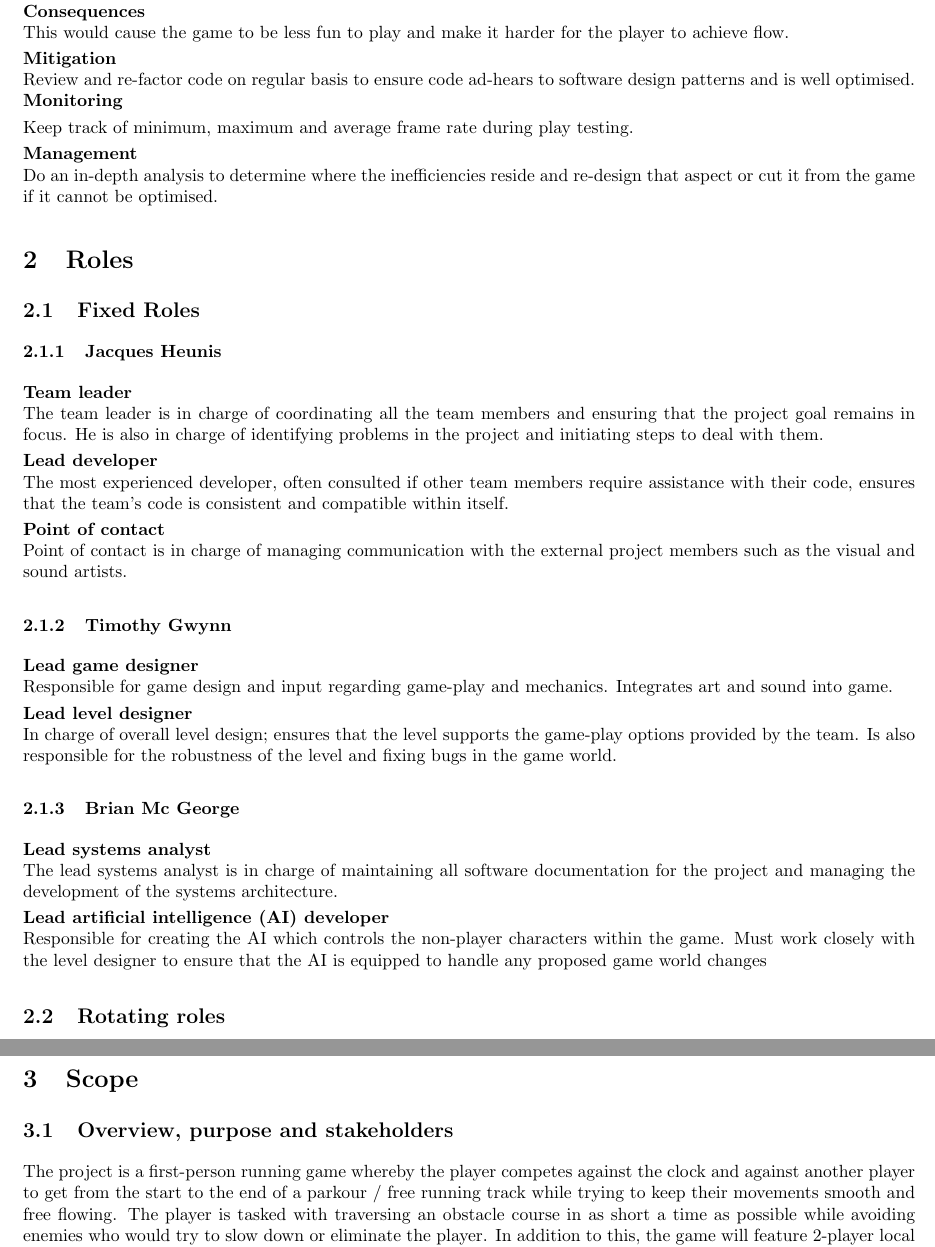
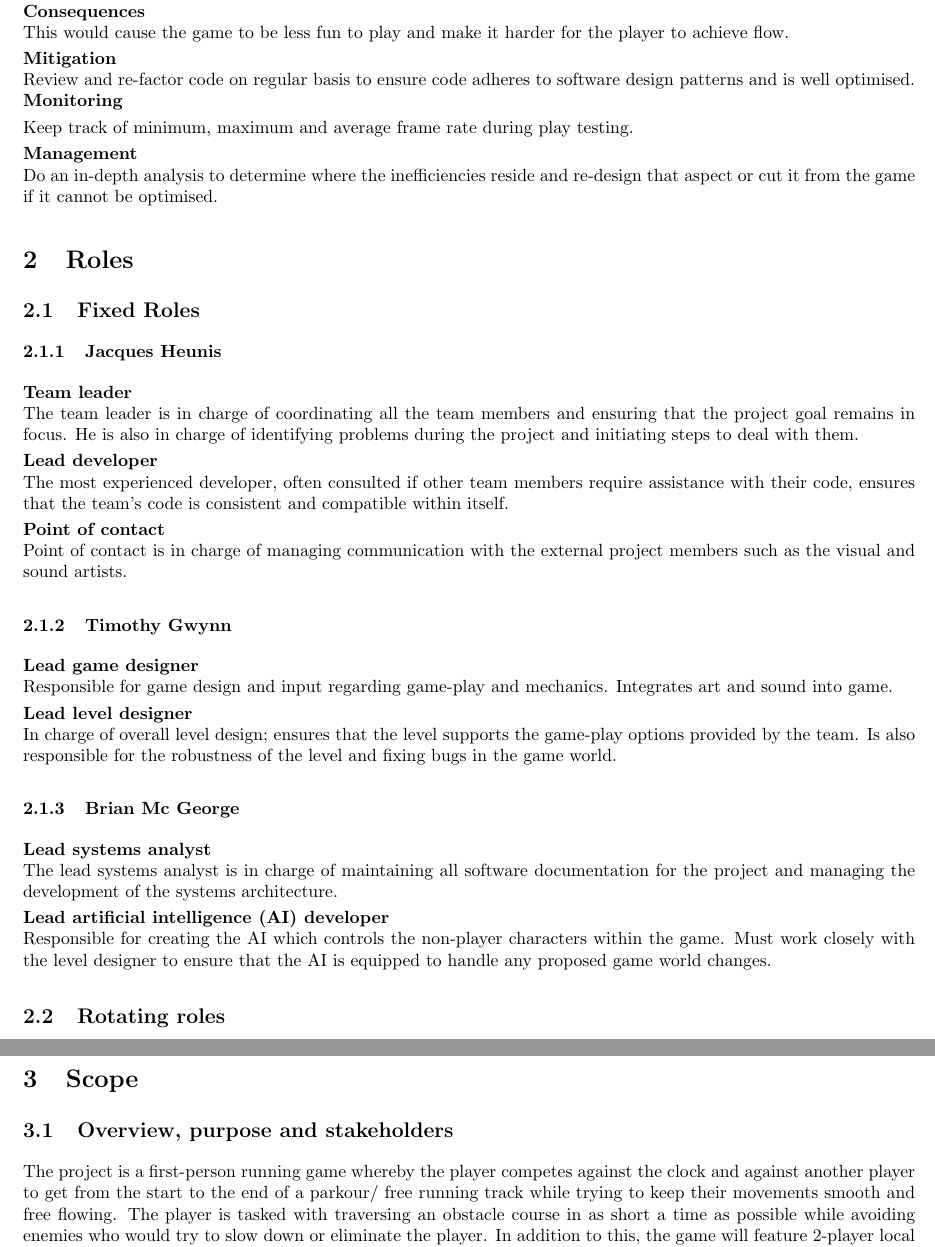
Before and after one commit to Brian-McG/Tempest-Trace-Software-Design, a LaTeX document (SoftwareDesignStage1.tex): two parts of pages 5 and 6 of 8, joined at a grey line, cut so that both start at the same text. Compiled offline with pdfLaTeX.

Commit message:
minor spelling/ grammar corrections

```diff
--- a/SoftwareDesignStage1.tex
+++ b/SoftwareDesignStage1.tex
@@ -151,7 +151,7 @@ Rework or remove elements of the game-play that hinder enjoyment and possibly in
 \\\textbf{Consequences}\\
 This would cause the game to be less fun to play and make it harder for the player to achieve flow.
 \smallskip\\\textbf{Mitigation}\\
-Review and re-factor code on regular basis to ensure code ad-hears to software design patterns and is well optimised.
+Review and re-factor code on regular basis to ensure code adheres to software design patterns and is well optimised.
 \smallskip\textbf{Monitoring}\\
 Keep track of minimum, maximum and average frame rate during play testing.
 \smallskip\\\textbf{Management}\\
@@ -161,7 +161,7 @@ Do an in-depth analysis to determine where the inefficiencies reside and re-desi
 \subsection{Fixed Roles}
 \subsubsection{Jacques Heunis}
 \textbf{Team leader}\\
-The team leader is in charge of coordinating all the team members and ensuring that the project goal remains in focus. He is also in charge of identifying problems in the project and initiating steps to deal with them.
+The team leader is in charge of coordinating all the team members and ensuring that the project goal remains in focus. He is also in charge of identifying problems during the project and initiating steps to deal with them.
 \smallskip\\
 \textbf{Lead developer}\\
 The most experienced developer, often consulted if other team members require assistance with their code, ensures that the team's code is consistent and compatible within itself.
@@ -181,7 +181,7 @@ In charge of overall level design; ensures that the level supports the game-play
 The lead systems analyst is in charge of maintaining all software documentation for the project and managing the development of the systems architecture.
 \smallskip\\
 \textbf{Lead artificial intelligence (AI) developer}\\
-Responsible for creating the AI which controls the non-player characters within the game. Must work closely with the level designer to ensure that the AI is equipped to handle any proposed game world changes
+Responsible for creating the AI which controls the non-player characters within the game. Must work closely with the level designer to ensure that the AI is equipped to handle any proposed game world changes.
 
 \subsection{Rotating roles}
 \textbf{Quality assurance}\\
```
Also changed, not shown: SoftwareDesignStage1.tex (2 more changed lines).
